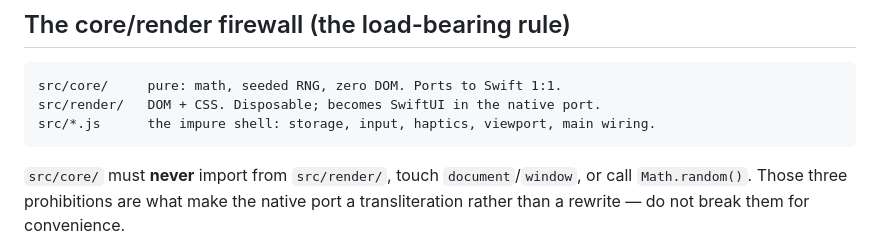
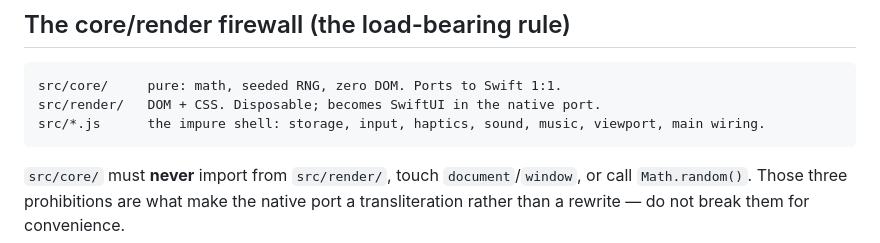
Before and after one commit to chickups/chickups.github.io, a Markdown page: CLAUDE.md, the part around the change. Rendered like a GitHub page.

Commit message:
docs: add CLAUDE.md — repo guidance for Claude Code
Codebase orientation: commands, the deploy/cache discipline, the core/render
firewall, how a run is wired, storage.js's untrusted-read rules, and the screen
router contract. Impure-shell list includes the sound/music modules.

Claude-Session: https://claude.ai/code/session_015WwkQKEaJJm6rurHu82G54

```diff
--- a/CLAUDE.md
+++ b/CLAUDE.md
@@ -28,7 +28,7 @@ thing to forget.
 
     src/core/     pure: math, seeded RNG, zero DOM. Ports to Swift 1:1.
     src/render/   DOM + CSS. Disposable; becomes SwiftUI in the native port.
-    src/*.js      the impure shell: storage, input, haptics, viewport, main wiring.
+    src/*.js      the impure shell: storage, input, haptics, sound, music, viewport, main wiring.
 
 `src/core/` must **never** import from `src/render/`, touch `document`/`window`,
 or call `Math.random()`. Those three prohibitions are what make the native port a
```
